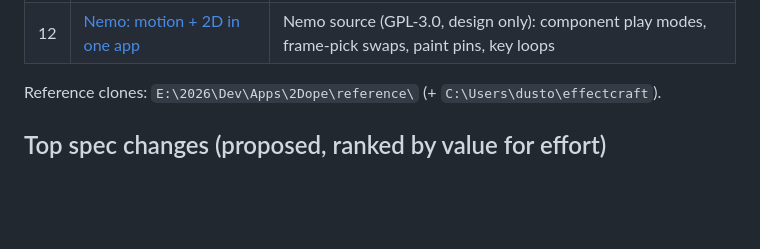
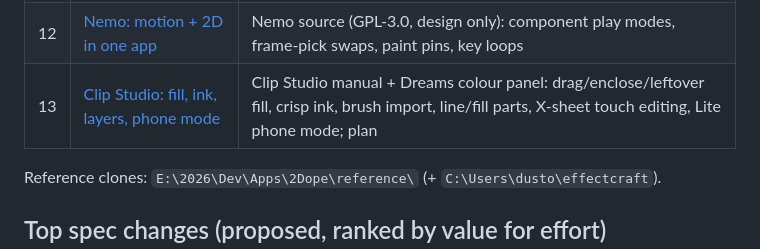
Before and after one commit to dustooned/2Dope, a Markdown page: docs/feature-deconstruction/README.md, the part around the change. GitHub-like rendering; blank space fills up the shorter version.

Commit message:
docs: Clip Studio study (fill, ink, brush import, line/fill parts, phone mode) and the plan
Co-Authored-By: Claude Opus 5.5 <noreply@anthropic.com>

```diff
--- a/docs/feature-deconstruction/README.md
+++ b/docs/feature-deconstruction/README.md
@@ -17,6 +17,7 @@ Open-source Craft repos (Apache-2.0) may be reused with attribution.
 | 10 | [Harmony nodes, groups, workspaces](10-harmony-nodes-groups-workspaces.md) | Harmony shipped editors, layouts, scripts |
 | 11 | [Design: workspaces + precomps by touch](11-views-layers-precomp-design.md) | Our proposal built from 07-10 |
 | 12 | [Nemo: motion + 2D in one app](12-nemo-motion-and-2d.md) | Nemo source (GPL-3.0, design only): component play modes, frame-pick swaps, paint pins, key loops |
+| 13 | [Clip Studio: fill, ink, layers, phone mode](13-clip-studio-fill-ink-layers-phone.md) | Clip Studio manual + Dreams colour panel: drag/enclose/leftover fill, crisp ink, brush import, line/fill parts, X-sheet touch editing, Lite phone mode; plan |
 
 Reference clones: `E:\2026\Dev\Apps\2Dope\reference\` (+ `C:\Users\dusto\effectcraft`).
 
```
Also changed, not shown: docs/feature-deconstruction/13-clip-studio-fill-ink-layers-phone.md (added, +214 -0 lines).
